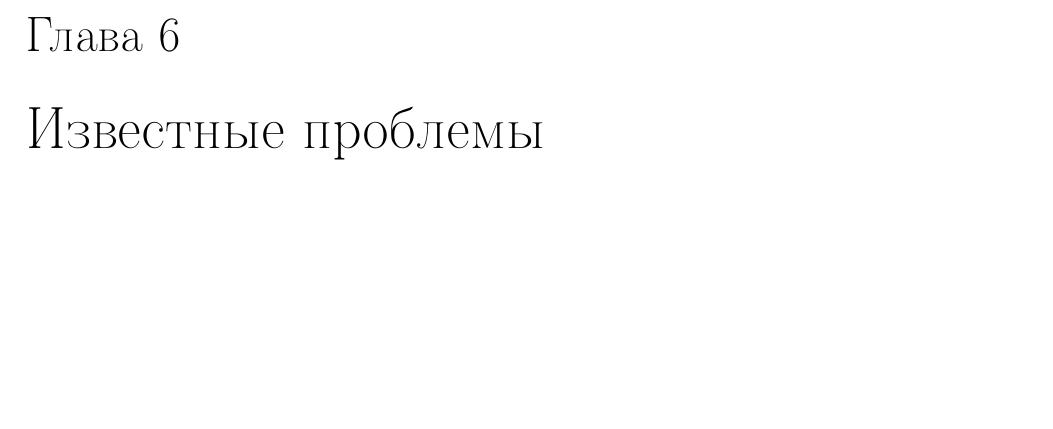
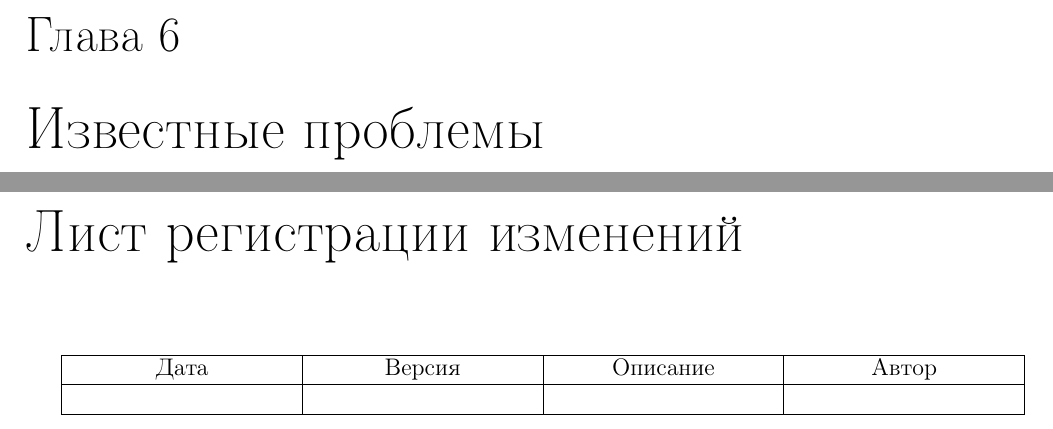
Before and after one commit to dura0ok/NSU-Timetable-Manager, a LaTeX document (report/main.tex): part of page 8 of 8 before the commit and two parts of pages 8 and 9 of 10 after it, the two joined at a grey line, cut so that both start at the same text, the shorter picture padded with empty space. Compiled offline with pdfLaTeX; a LaTeX package or settings file that is missing is left out.

Commit message:
Little changes in report

```diff
--- a/report/main.tex
+++ b/report/main.tex
@@ -22,8 +22,9 @@
 \usepackage{ulem}
 \usepackage{float}
 \usepackage{cmap}
-\usepackage{pscyr}
+\usepackage{pscyr} % For Times New Roman
 \usepackage{lastpage}
+\usepackage{tabularx}
 
 \renewcommand{\rmdefault}{ftm}
 
@@ -145,3 +146,17 @@
 	\chapter{Допущения и ограничения}
 
 	\chapter{Известные проблемы}
+
+	\chapter*{Лист регистрации изменений}
+		\begin{tabularx}{\textwidth}{
+				| >{\centering\arraybackslash}X
+				| >{\centering\arraybackslash}X
+				| >{\centering\arraybackslash}X
+				| >{\centering\arraybackslash}X |}
+			\hline
+			\textbf{Дата} & \textbf{Версия} & \textbf{Описание} & \textbf{Автор} \\
+			\hline
+			&&& \\
+			\hline
+		\end{tabularx}
+	\chapter*{Лист регистрации проверок}
@@ -147,0 +169 @@
+			\textbf{Дата} & \textbf{Версия} & \textbf{Описание} & \textbf{Автор} \\
```
Also changed, not shown: report/main.pdf, report/main.tex (10 more changed lines).
